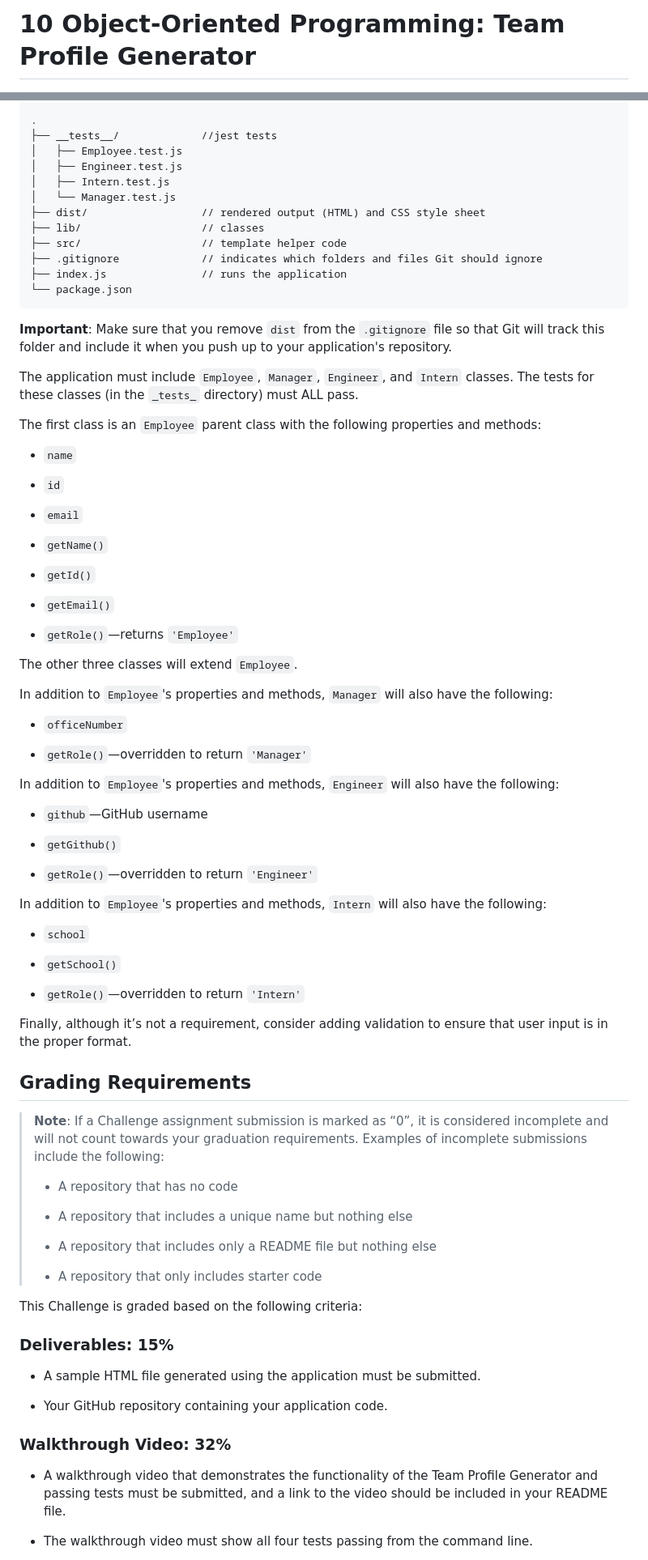
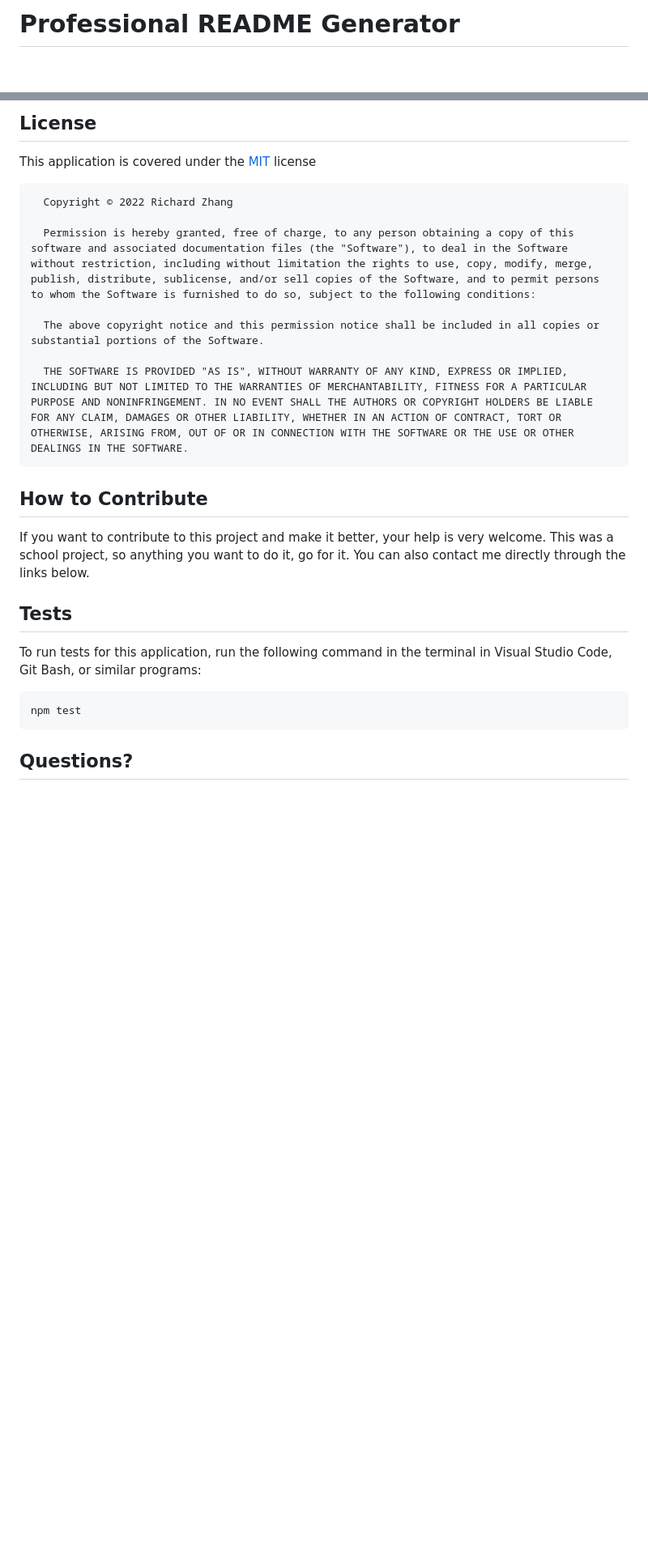
Before and after one commit to RichardZhang01/team-profile-generator, a Markdown page: README.md, 2 parts joined by grey strips. Shown: that part at 81% size. Rendered like a GitHub page; blank space fills up the shorter version.

````diff
--- a/README.md
+++ b/README.md
@@ -1,2 +1,2 @@
-# 10 Object-Oriented Programming: Team Profile Generator
+# Professional README Generator
 
@@ -60,88 +45,25 @@ It is recommended that you start with a directory structure that looks like the
 
-```md
-.
-├── __tests__/             //jest tests
-│   ├── Employee.test.js
-│   ├── Engineer.test.js
-│   ├── Intern.test.js
-│   └── Manager.test.js
-├── dist/                  // rendered output (HTML) and CSS style sheet
-├── lib/                   // classes
-├── src/                   // template helper code
-├── .gitignore             // indicates which folders and files Git should ignore
-├── index.js               // runs the application
-└── package.json
-```
+## <a id="license"></a>License
 
-**Important**: Make sure that you remove `dist` from the `.gitignore` file so that Git will track this folder and include it when you push up to your application's repository.
+This application is covered under the [MIT](https://opensource.org/licenses/MIT) license
 
-The application must include `Employee`, `Manager`, `Engineer`, and `Intern` classes. The tests for these classes (in the `_tests_` directory) must ALL pass.
+      Copyright © 2022 Richard Zhang
 
-The first class is an `Employee` parent class with the following properties and methods:
+      Permission is hereby granted, free of charge, to any person obtaining a copy of this software and associated documentation files (the "Software"), to deal in the Software without restriction, including without limitation the rights to use, copy, modify, merge, publish, distribute, sublicense, and/or sell copies of the Software, and to permit persons to whom the Software is furnished to do so, subject to the following conditions:
 
-* `name`
+      The above copyright notice and this permission notice shall be included in all copies or substantial portions of the Software.
 
-* `id`
+      THE SOFTWARE IS PROVIDED "AS IS", WITHOUT WARRANTY OF ANY KIND, EXPRESS OR IMPLIED, INCLUDING BUT NOT LIMITED TO THE WARRANTIES OF MERCHANTABILITY, FITNESS FOR A PARTICULAR PURPOSE AND NONINFRINGEMENT. IN NO EVENT SHALL THE AUTHORS OR COPYRIGHT HOLDERS BE LIABLE FOR ANY CLAIM, DAMAGES OR OTHER LIABILITY, WHETHER IN AN ACTION OF CONTRACT, TORT OR OTHERWISE, ARISING FROM, OUT OF OR IN CONNECTION WITH THE SOFTWARE OR THE USE OR OTHER DEALINGS IN THE SOFTWARE.
 
-* `email`
+## <a id="how-to-contribute"></a>How to Contribute
 
-* `getName()`
+If you want to contribute to this project and make it better, your help is very welcome. This was a school project, so anything you want to do it, go for it. You can also contact me directly through the links below.
 
-* `getId()`
+## <a id="tests"></a>Tests
 
-* `getEmail()`
+To run tests for this application, run the following command in the terminal in Visual Studio Code, Git Bash, or similar programs:
 
-* `getRole()`&mdash;returns `'Employee'`
+    npm test
 
-The other three classes will extend `Employee`.
+## <a id="questions"></a>Questions?
 
-In addition to `Employee`'s properties and methods, `Manager` will also have the following:
-
-* `officeNumber`
-
-* `getRole()`&mdash;overridden to return `'Manager'`
-
-In addition to `Employee`'s properties and methods, `Engineer` will also have the following:
-
-* `github`&mdash;GitHub username
-
-* `getGithub()`
-
-* `getRole()`&mdash;overridden to return `'Engineer'`
-
-In addition to `Employee`'s properties and methods, `Intern` will also have the following:
-
-* `school`
-
-* `getSchool()`
-
-* `getRole()`&mdash;overridden to return `'Intern'`
-
-Finally, although it’s not a requirement, consider adding validation to ensure that user input is in the proper format.
-
-## Grading Requirements
-
-> **Note**: If a Challenge assignment submission is marked as “0”, it is considered incomplete and will not count towards your graduation requirements. Examples of incomplete submissions include the following:
->
-> * A repository that has no code
->
-> * A repository that includes a unique name but nothing else
->
-> * A repository that includes only a README file but nothing else
->
-> * A repository that only includes starter code
-
-This Challenge is graded based on the following criteria:
-
-### Deliverables: 15%
-
-* A sample HTML file generated using the application must be submitted.
-
-* Your GitHub repository containing your application code.
-
-### Walkthrough Video: 32%
-
-* A walkthrough video that demonstrates the functionality of the Team Profile Generator and passing tests must be submitted, and a link to the video should be included in your README file.
-
-* The walkthrough video must show all four tests passing from the command line.
-
````
Also changed, not shown: other parts of README.md (+29 -81 lines), assets/images/10-object-oriented-programming-homework-demo.png (renamed from assets/10-object-oriented-programming-homework-demo.png), 1 other file.
